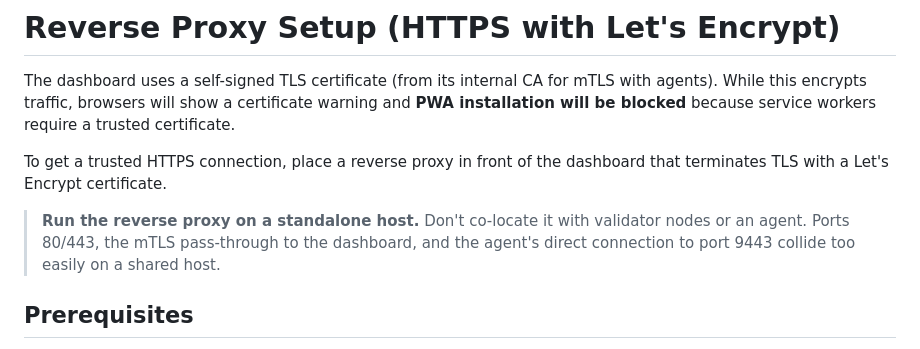
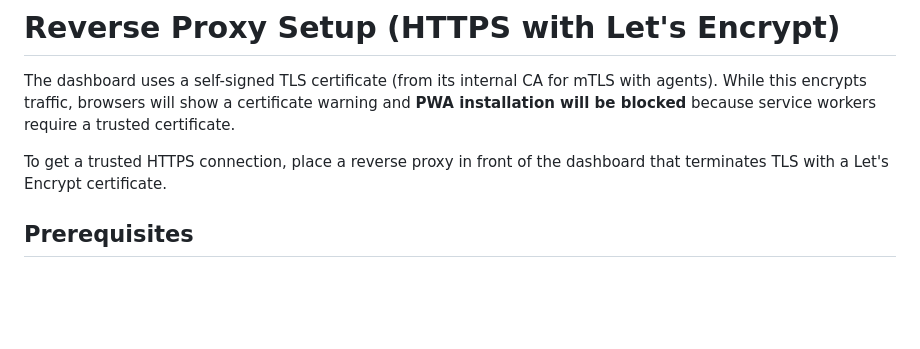
Before and after one commit to CTJaeger/KleverNodeHub, a Markdown page: docs/reverse-proxy.md, the part around the change. Rendered like a GitHub page; blank space fills up the shorter version.

Commit message:
docs: remove misapplied standalone-host note from reverse proxy guide
The "run the reverse proxy on a standalone host" callout was added on
the assumption that the heavy KleverChain Proxy stack (full indexer
node + Elasticsearch) was meant — for which a dedicated host is indeed
required. For a plain HTTPS reverse proxy (nginx/Apache/Caddy), which
is lightweight, that advice does not apply. Removed.

Co-Authored-By: Claude Opus 4.6 (1M context) <noreply@anthropic.com>

```diff
--- a/docs/reverse-proxy.md
+++ b/docs/reverse-proxy.md
@@ -3,8 +3,6 @@
 The dashboard uses a self-signed TLS certificate (from its internal CA for mTLS with agents). While this encrypts traffic, browsers will show a certificate warning and **PWA installation will be blocked** because service workers require a trusted certificate.
 
 To get a trusted HTTPS connection, place a reverse proxy in front of the dashboard that terminates TLS with a Let's Encrypt certificate.
-
-> **Run the reverse proxy on a standalone host.** Don't co-locate it with validator nodes or an agent. Ports 80/443, the mTLS pass-through to the dashboard, and the agent's direct connection to port 9443 collide too easily on a shared host.
 
 ## Prerequisites
 
```
